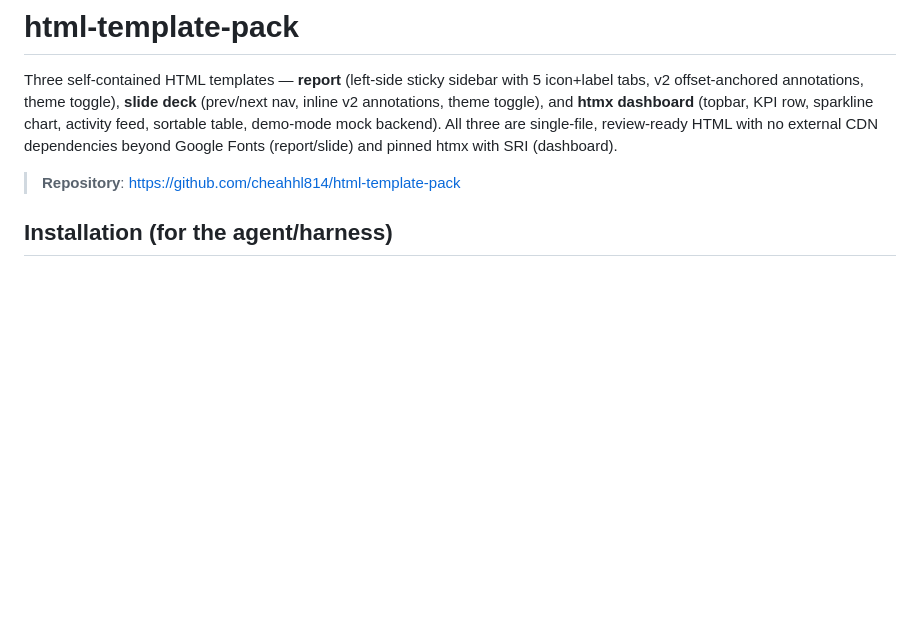
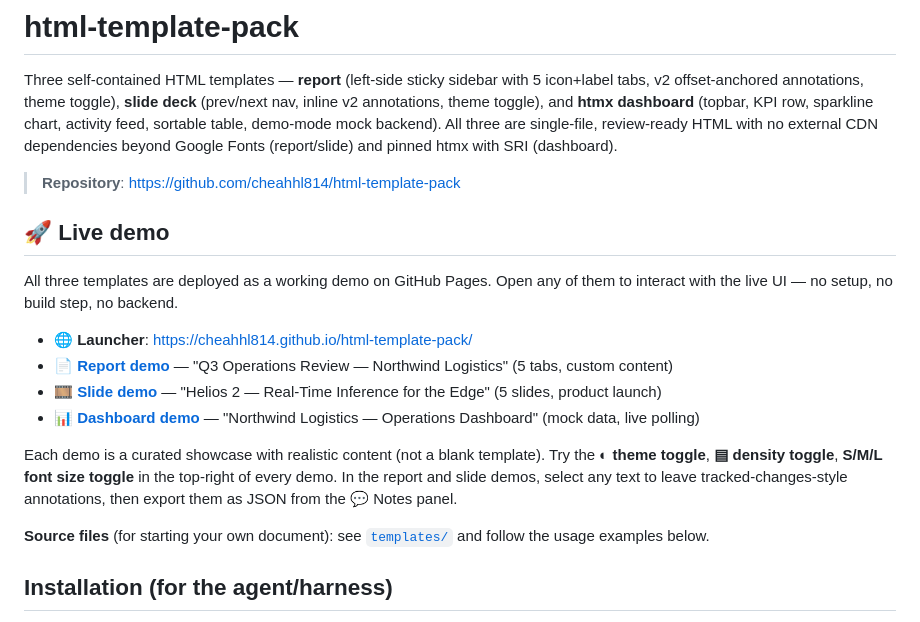
Before and after one commit to cheahhl814/html-template-pack, a Markdown page: README.md, the part around the change. Drawn GitHub-style; blank space fills up the shorter version.

Commit message:
docs: add live demo section to README
Adds a prominent 'Live demo' section right after the repository URL,
making the GitHub Pages deployment discoverable from the README.

The section:
- Links to the launcher and all three individual demos
- Describes each demo's curated content (so visitors know what to
  expect — not a blank template)
- Calls out the three toggles (theme, density, font size) and the
  annotation workflow
- Points readers to templates/ for canonical source files

```diff
--- a/README.md
+++ b/README.md
@@ -3,6 +3,19 @@
 Three self-contained HTML templates — **report** (left-side sticky sidebar with 5 icon+label tabs, v2 offset-anchored annotations, theme toggle), **slide deck** (prev/next nav, inline v2 annotations, theme toggle), and **htmx dashboard** (topbar, KPI row, sparkline chart, activity feed, sortable table, demo-mode mock backend). All three are single-file, review-ready HTML with no external CDN dependencies beyond Google Fonts (report/slide) and pinned htmx with SRI (dashboard).
 
 > **Repository**: https://github.com/cheahhl814/html-template-pack
+
+## 🚀 Live demo
+
+All three templates are deployed as a working demo on GitHub Pages. Open any of them to interact with the live UI — no setup, no build step, no backend.
+
+- 🌐 **Launcher**: https://cheahhl814.github.io/html-template-pack/
+- 📄 **[Report demo](https://cheahhl814.github.io/html-template-pack/report/)** — "Q3 Operations Review — Northwind Logistics" (5 tabs, custom content)
+- 🎞️ **[Slide demo](https://cheahhl814.github.io/html-template-pack/slide/)** — "Helios 2 — Real-Time Inference for the Edge" (5 slides, product launch)
+- 📊 **[Dashboard demo](https://cheahhl814.github.io/html-template-pack/dashboard/)** — "Northwind Logistics — Operations Dashboard" (mock data, live polling)
+
+Each demo is a curated showcase with realistic content (not a blank template). Try the **◐ theme toggle**, **▤ density toggle**, **S/M/L font size toggle** in the top-right of every demo. In the report and slide demos, select any text to leave tracked-changes-style annotations, then export them as JSON from the 💬 Notes panel.
+
+**Source files** (for starting your own document): see [`templates/`](./templates/) and follow the usage examples below.
 
 ## Installation (for the agent/harness)
 
```
